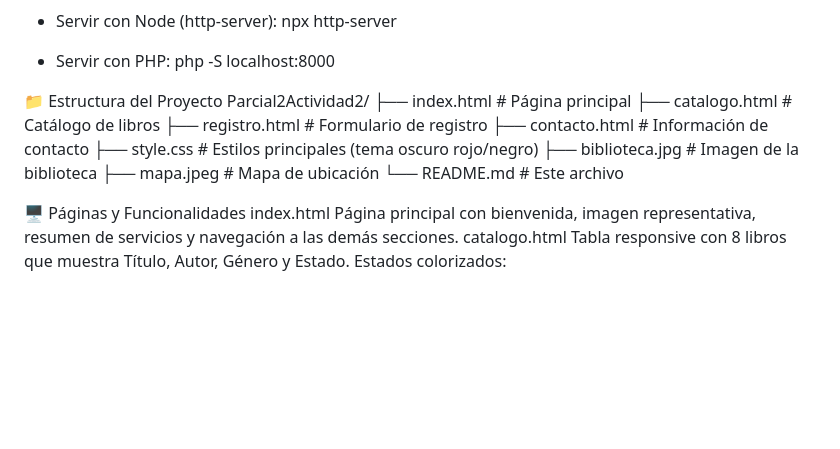
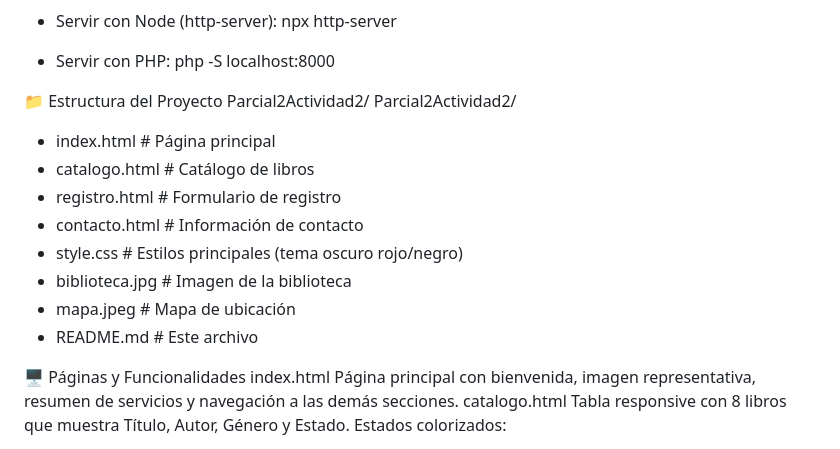
Before and after one commit to Alexander0703/Parcial2Actividad2, a Markdown page: README.md, the part around the change. GitHub-like rendering; blank space fills up the shorter version.

Commit message:
cambios en README.md

```diff
--- a/README.md
+++ b/README.md
@@ -39,16 +39,15 @@ php -S localhost:8000
 
 📁 Estructura del Proyecto
 Parcial2Actividad2/
-├── index.html          # Página principal
-├── catalogo.html       # Catálogo de libros
-├── registro.html       # Formulario de registro
-├── contacto.html       # Información de contacto
-├── style.css           # Estilos principales (tema oscuro rojo/negro)
-├── biblioteca.jpg      # Imagen de la biblioteca
-├── mapa.jpeg           # Mapa de ubicación
-└── README.md           # Este archivo
-
-
+Parcial2Actividad2/
+- index.html        # Página principal
+- catalogo.html     # Catálogo de libros
+- registro.html     # Formulario de registro
+- contacto.html     # Información de contacto
+- style.css         # Estilos principales (tema oscuro rojo/negro)
+- biblioteca.jpg    # Imagen de la biblioteca
+- mapa.jpeg         # Mapa de ubicación
+- README.md         # Este archivo
 
 🖥️ Páginas y Funcionalidades
 index.html
```
